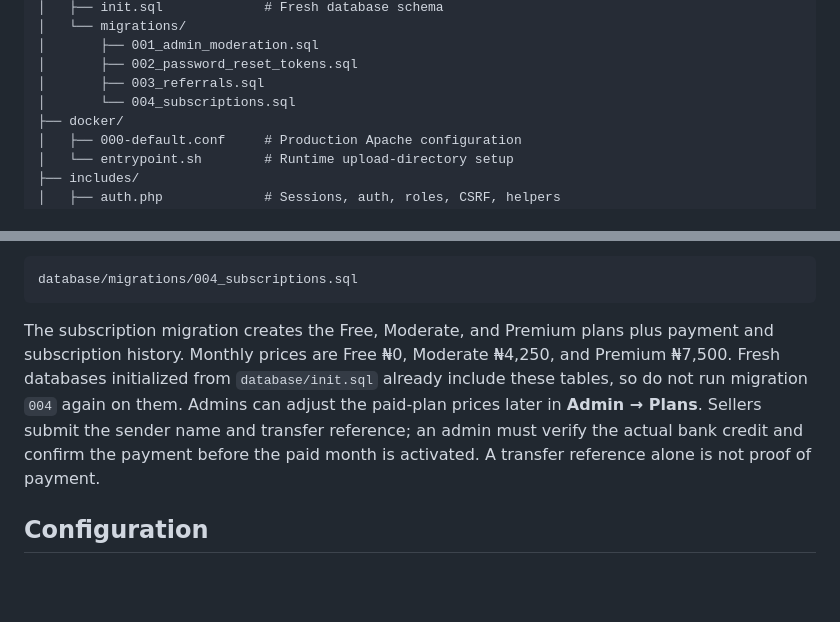
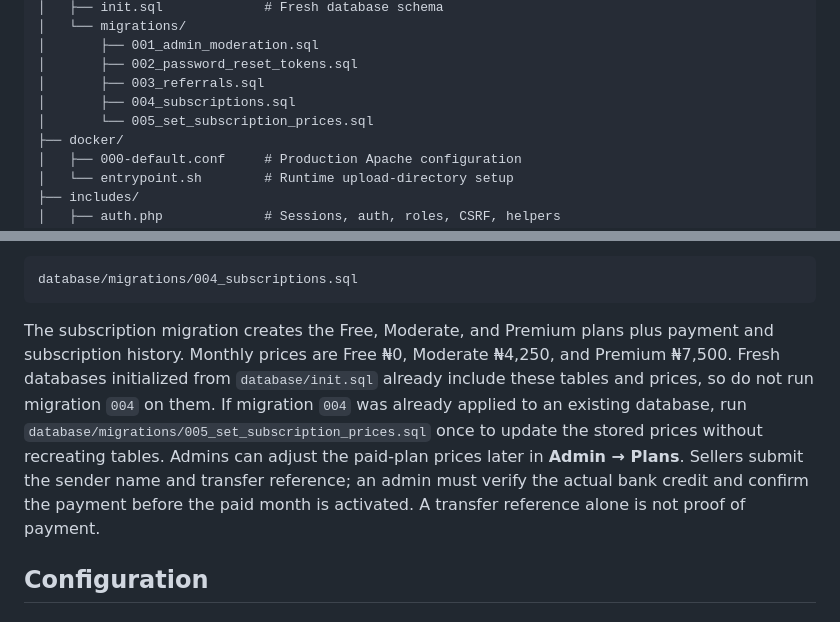
Before and after one commit to Isyakuahmad/storebridge, a Markdown page: README.md, 2 parts joined by grey strips. Drawn GitHub-style; blank space fills up the shorter version.

Commit message:
Document existing-database price migration

````diff
--- a/README.md
+++ b/README.md
@@ -121,7 +121,8 @@ Admin access is separate from normal seller access.
 │       ├── 001_admin_moderation.sql
 │       ├── 002_password_reset_tokens.sql
 │       ├── 003_referrals.sql
-│       └── 004_subscriptions.sql
+│       ├── 004_subscriptions.sql
+│       └── 005_set_subscription_prices.sql
 ├── docker/
 │   ├── 000-default.conf     # Production Apache configuration
 │   └── entrypoint.sh        # Runtime upload-directory setup
@@ -200,7 +201,7 @@ For an existing database that already has the referral columns, apply the subscr
 database/migrations/004_subscriptions.sql
 ```
 
-The subscription migration creates the Free, Moderate, and Premium plans plus payment and subscription history. Monthly prices are Free ₦0, Moderate ₦4,250, and Premium ₦7,500. Fresh databases initialized from `database/init.sql` already include these tables, so do not run migration `004` again on them. Admins can adjust the paid-plan prices later in **Admin → Plans**. Sellers submit the sender name and transfer reference; an admin must verify the actual bank credit and confirm the payment before the paid month is activated. A transfer reference alone is not proof of payment.
+The subscription migration creates the Free, Moderate, and Premium plans plus payment and subscription history. Monthly prices are Free ₦0, Moderate ₦4,250, and Premium ₦7,500. Fresh databases initialized from `database/init.sql` already include these tables and prices, so do not run migration `004` on them. If migration `004` was already applied to an existing database, run `database/migrations/005_set_subscription_prices.sql` once to update the stored prices without recreating tables. Admins can adjust the paid-plan prices later in **Admin → Plans**. Sellers submit the sender name and transfer reference; an admin must verify the actual bank credit and confirm the payment before the paid month is activated. A transfer reference alone is not proof of payment.
 
 ## Configuration
 
````
